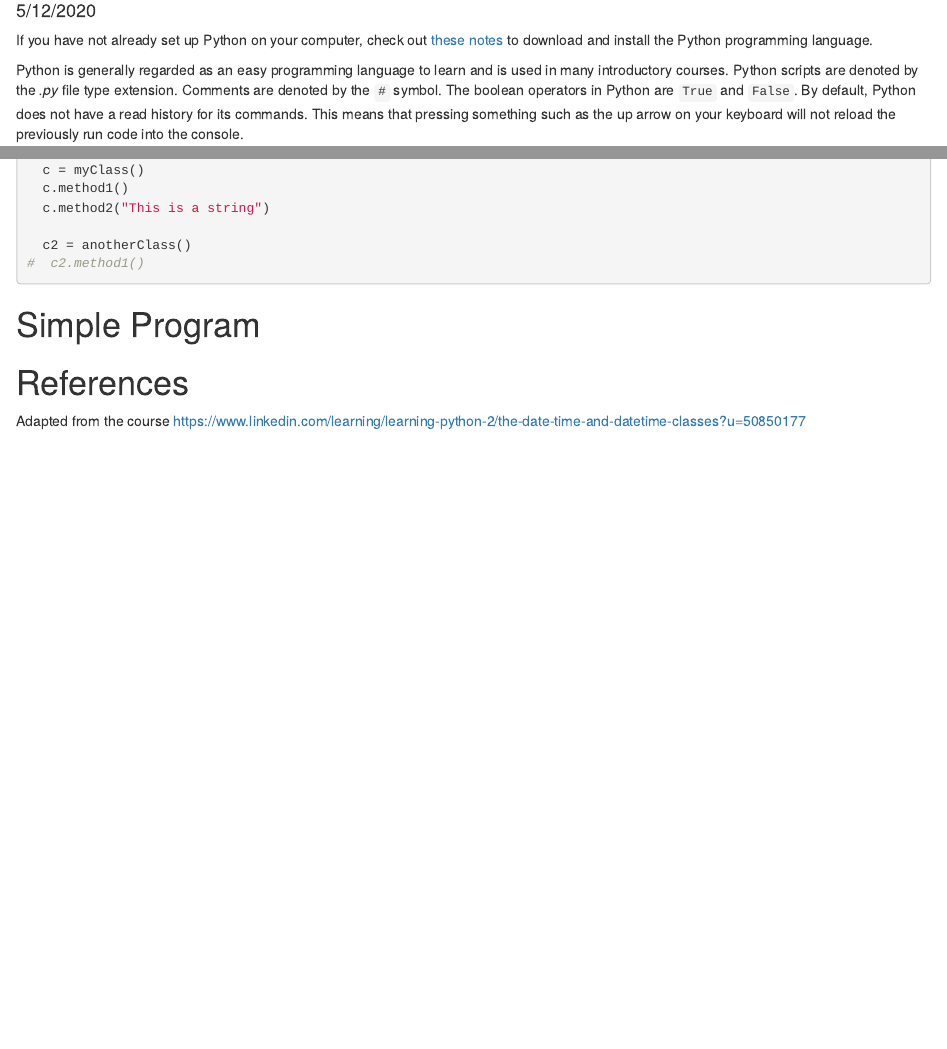
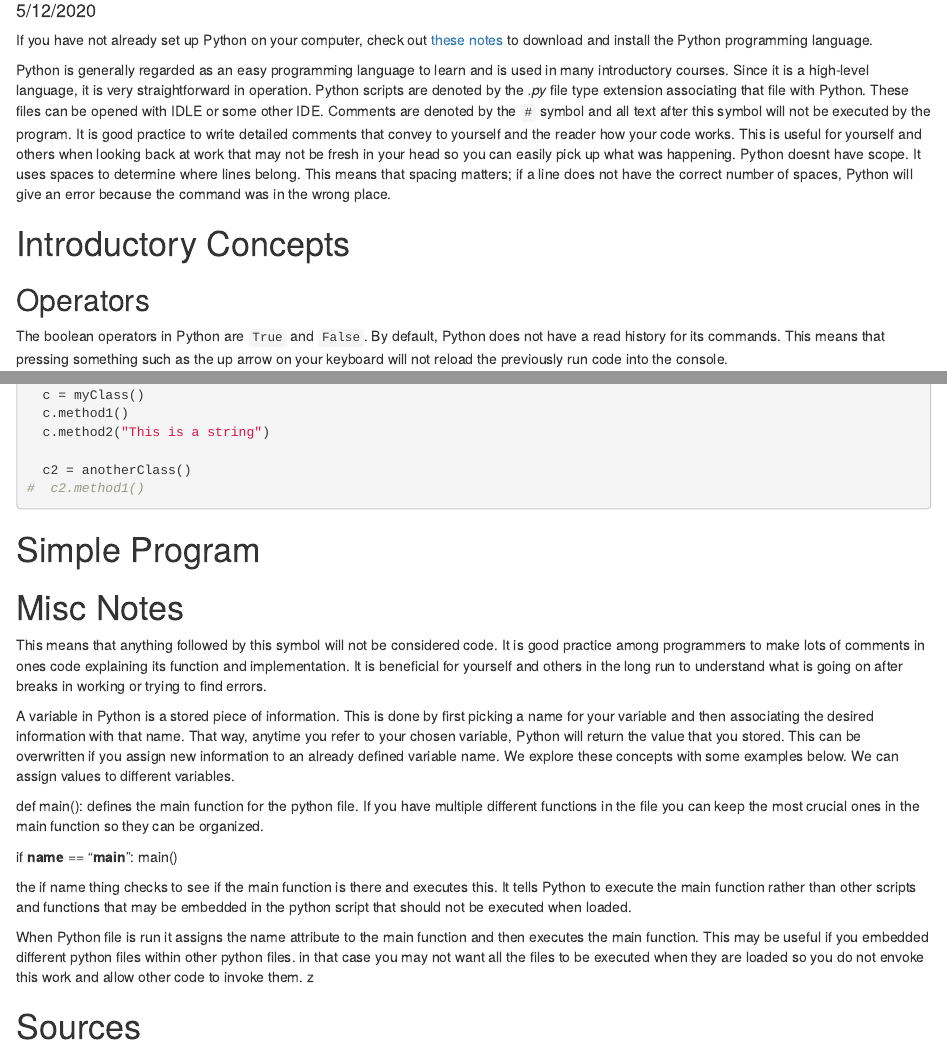
Before and after one commit to ci2131a/Python, an R Markdown document (Intro/Introduction-to-Programming-in-Python.Rmd): the page in a window 1100 px wide, from 100 px down, and a second part further down, joined at a grey line. Rendered offline with R 4.5, knitr and Pandoc, with nearby package versions; some code elsewhere in the file could not run offline.

Commit message:
Intro to intro

```diff
--- a/Intro/Introduction-to-Programming-in-Python.Rmd
+++ b/Intro/Introduction-to-Programming-in-Python.Rmd
@@ -14,7 +14,7 @@ If you have not already set up Python on your computer, check out [these notes](
 
 
 
-Python is generally regarded as an easy programming language to learn and is used in many introductory courses. Python scripts are denoted by the *.py* file type extension. Comments are denoted by the `#` symbol.
-The boolean operators in Python are `True` and `False`. By default, Python does not have a read history for its commands. This means that pressing something such as the up arrow on your keyboard will not reload the previously run code into the console.
+Python is generally regarded as an easy programming language to learn and is used in many introductory courses. Since it is a high-level language, it is very straightforward in operation. Python scripts are denoted by the *.py* file type extension associating that file with Python. These files can be opened with IDLE or some other IDE. Comments are denoted by the `#` symbol and all text after this symbol will not be executed by the program. It is good practice to write detailed comments that convey to yourself and the reader how your code works. This is useful for yourself and others when looking back at work that may not be fresh in your head so you can easily pick up what was happening. Python doesnt have scope. It uses spaces to determine where lines belong. This means that spacing matters; if a line does not have the correct number of spaces, Python will give an error because the command was in the wrong place.
 
 
+# Introductory Concepts
@@ -32,5 +22,6 @@ We can assign values to different variables.
 
 
 
-def main(): defines the main function for the python file. If you have multiple different functions in the file you can keep the most crucial ones in the main function so they can be organized.
+## Operators
 
+The boolean operators in Python are `True` and `False`. By default, Python does not have a read history for its commands. This means that pressing something such as the up arrow on your keyboard will not reload the previously run code into the console.
@@ -210,6 +189,32 @@ def main():
 
 
 
-# References
 
-Adapted from the course https://www.linkedin.com/learning/learning-python-2/the-date-time-and-datetime-classes?u=50850177
+
+# Misc Notes
+
+This means that anything followed by this symbol will not be considered code. It is good practice among programmers to make lots of comments in ones code explaining its function and implementation. It is beneficial for yourself and others in the long run to understand what is going on after breaks in working or trying to find errors.
+
+
+A variable in Python is a stored piece of information. This is done by first picking a name for your variable and then associating the desired information with that name. That way, anytime you refer to your chosen variable, Python will return the value that you stored. This can be overwritten if you assign new information to an already defined variable name. We explore these concepts with some examples below.
+We can assign values to different variables.
+
+
+
+
+def main(): defines the main function for the python file. If you have multiple different functions in the file you can keep the most crucial ones in the main function so they can be organized.
+
+
+if __name__ == "__main__":
+  main()
+
+the if name thing checks to see if the main function is there and executes this. It tells Python to execute the main function rather than other scripts and functions that may be embedded in the python script that should not be executed when loaded.
+
+When Python file is run it assigns the name attribute to the main function and then executes the main function. This may be useful if you embedded different python files within other python files. in that case you may not want all the files to be executed when they are loaded so you do not envoke this work and allow other code to invoke them. z
+
+
+
+
+
+
+# Sources
```
Also changed, not shown: Intro/README.md, Intro/Introduction-to-Programming-in-Python.Rmd (22 more changed lines).
